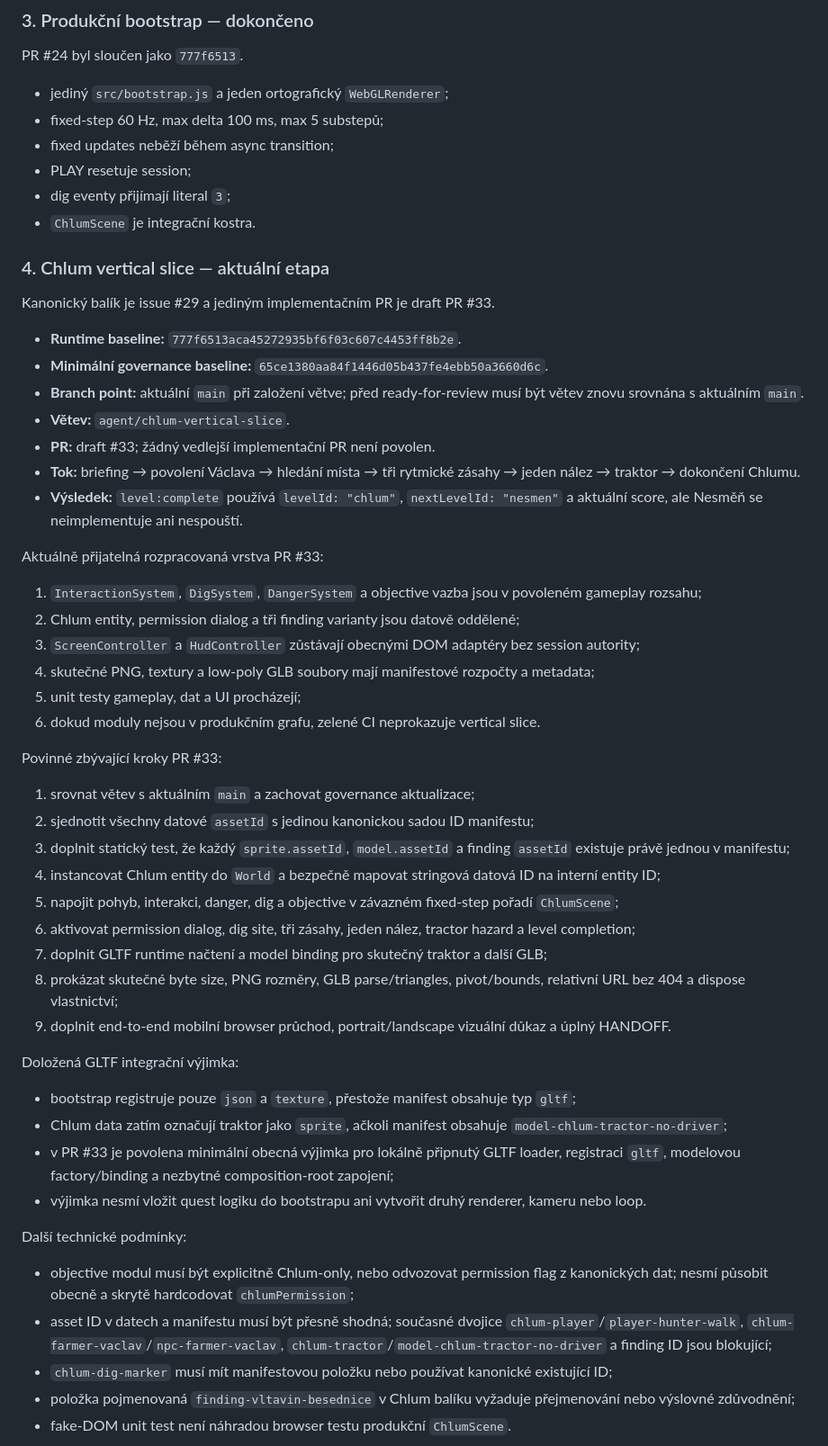
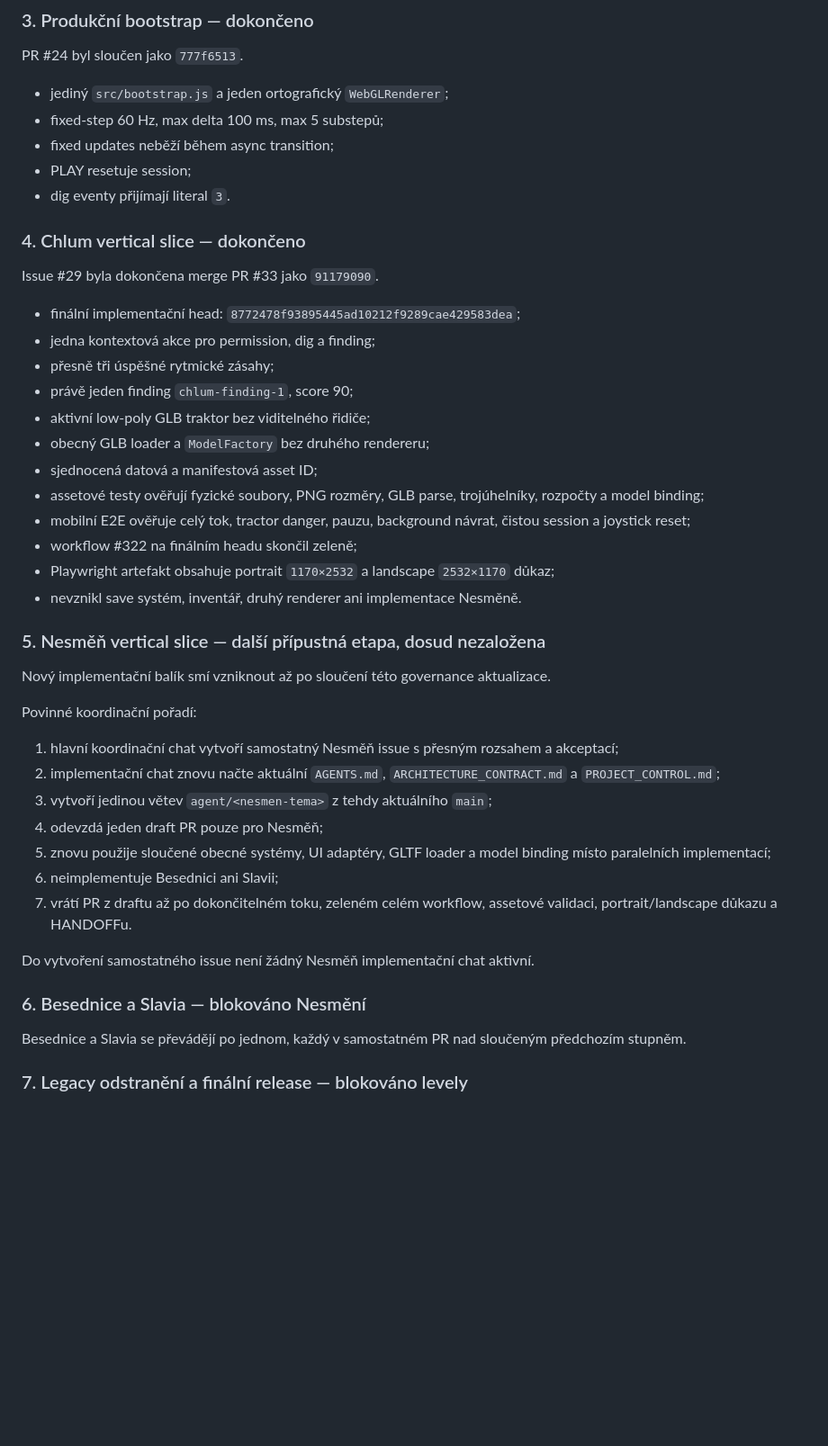
Before and after one commit to rajekroman/lovec-vltavinu, a Markdown page: docs/PROJECT_CONTROL.md, the part around one of its changes. Shown at 90% size. Rendered like a GitHub page; blank space fills up the shorter version.

Commit message:
Aktualizovat PROJECT_CONTROL po merge Chlum PR #33

```diff
--- a/docs/PROJECT_CONTROL.md
+++ b/docs/PROJECT_CONTROL.md
@@ -74,54 +78,44 @@ PR #24 byl sloučen jako `777f6513`.
 - fixed-step 60 Hz, max delta 100 ms, max 5 substepů;
 - fixed updates neběží během async transition;
 - PLAY resetuje session;
-- dig eventy přijímají literal `3`;
-- `ChlumScene` je integrační kostra.
+- dig eventy přijímají literal `3`.
 
-### 4. Chlum vertical slice — aktuální etapa
+### 4. Chlum vertical slice — dokončeno
 
-Kanonický balík je issue #29 a jediným implementačním PR je draft PR #33.
+Issue #29 byla dokončena merge PR #33 jako `91179090`.
 
-- **Runtime baseline:** `777f6513aca45272935bf6f03c607c4453ff8b2e`.
-- **Minimální governance baseline:** `65ce1380aa84f1446d05b437fe4ebb50a3660d6c`.
-- **Branch point:** aktuální `main` při založení větve; před ready-for-review musí být větev znovu srovnána s aktuálním `main`.
-- **Větev:** `agent/chlum-vertical-slice`.
-- **PR:** draft #33; žádný vedlejší implementační PR není povolen.
-- **Tok:** briefing → povolení Václava → hledání místa → tři rytmické zásahy → jeden nález → traktor → dokončení Chlumu.
-- **Výsledek:** `level:complete` používá `levelId: "chlum"`, `nextLevelId: "nesmen"` a aktuální score, ale Nesměň se neimplementuje ani nespouští.
+- finální implementační head: `8772478f93895445ad10212f9289cae429583dea`;
+- jedna kontextová akce pro permission, dig a finding;
+- přesně tři úspěšné rytmické zásahy;
+- právě jeden finding `chlum-finding-1`, score 90;
+- aktivní low-poly GLB traktor bez viditelného řidiče;
+- obecný GLB loader a `ModelFactory` bez druhého rendereru;
+- sjednocená datová a manifestová asset ID;
+- assetové testy ověřují fyzické soubory, PNG rozměry, GLB parse, trojúhelníky, rozpočty a model binding;
+- mobilní E2E ověřuje celý tok, tractor danger, pauzu, background návrat, čistou session a joystick reset;
+- workflow #322 na finálním headu skončil zeleně;
+- Playwright artefakt obsahuje portrait `1170×2532` a landscape `2532×1170` důkaz;
+- nevznikl save systém, inventář, druhý renderer ani implementace Nesměně.
 
-Aktuálně přijatelná rozpracovaná vrstva PR #33:
+### 5. Nesměň vertical slice — další přípustná etapa, dosud nezaložena
 
-1. `InteractionSystem`, `DigSystem`, `DangerSystem` a objective vazba jsou v povoleném gameplay rozsahu;
-2. Chlum entity, permission dialog a tři finding varianty jsou datově oddělené;
-3. `ScreenController` a `HudController` zůstávají obecnými DOM adaptéry bez session autority;
-4. skutečné PNG, textury a low-poly GLB soubory mají manifestové rozpočty a metadata;
-5. unit testy gameplay, dat a UI procházejí;
-6. dokud moduly nejsou v produkčním grafu, zelené CI neprokazuje vertical slice.
+Nový implementační balík smí vzniknout až po sloučení této governance aktualizace.
 
-Povinné zbývající kroky PR #33:
+Povinné koordinační pořadí:
 
-1. srovnat větev s aktuálním `main` a zachovat governance aktualizace;
-2. sjednotit všechny datové `assetId` s jedinou kanonickou sadou ID manifestu;
-3. doplnit statický test, že každý `sprite.assetId`, `model.assetId` a finding `assetId` existuje právě jednou v manifestu;
-4. instancovat Chlum entity do `World` a bezpečně mapovat stringová datová ID na interní entity ID;
-5. napojit pohyb, interakci, danger, dig a objective v závazném fixed-step pořadí `ChlumScene`;
-6. aktivovat permission dialog, dig site, tři zásahy, jeden nález, tractor hazard a level completion;
-7. doplnit GLTF runtime načtení a model binding pro skutečný traktor a další GLB;
-8. prokázat skutečné byte size, PNG rozměry, GLB parse/triangles, pivot/bounds, relativní URL bez 404 a dispose vlastnictví;
-9. doplnit end-to-end mobilní browser průchod, portrait/landscape vizuální důkaz a úplný HANDOFF.
+1. hlavní koordinační chat vytvoří samostatný Nesměň issue s přesným rozsahem a akceptací;
+2. implementační chat znovu načte aktuální `AGENTS.md`, `ARCHITECTURE_CONTRACT.md` a `PROJECT_CONTROL.md`;
+3. vytvoří jedinou větev `agent/<nesmen-tema>` z tehdy aktuálního `main`;
+4. odevzdá jeden draft PR pouze pro Nesměň;
+5. znovu použije sloučené obecné systémy, UI adaptéry, GLTF loader a model binding místo paralelních implementací;
+6. neimplementuje Besednici ani Slavii;
+7. vrátí PR z draftu až po dokončitelném toku, zeleném celém workflow, assetové validaci, portrait/landscape důkazu a HANDOFFu.
 
-Doložená GLTF integrační výjimka:
+Do vytvoření samostatného issue není žádný Nesměň implementační chat aktivní.
 
-- bootstrap registruje pouze `json` a `texture`, přestože manifest obsahuje typ `gltf`;
-- Chlum data zatím označují traktor jako `sprite`, ačkoli manifest obsahuje `model-chlum-tractor-no-driver`;
-- v PR #33 je povolena minimální obecná výjimka pro lokálně připnutý GLTF loader, registraci `gltf`, modelovou factory/binding a nezbytné composition-root zapojení;
-- výjimka nesmí vložit quest logiku do bootstrapu ani vytvořit druhý renderer, kameru nebo loop.
+### 6. Besednice a Slavia — blokováno Nesmění
 
-Další technické podmínky:
+Besednice a Slavia se převádějí po jednom, každý v samostatném PR nad sloučeným předchozím stupněm.
 
-- objective modul musí být explicitně Chlum-only, nebo odvozovat permission flag z kanonických dat; nesmí působit obecně a skrytě hardcodovat `chlumPermission`;
-- asset ID v datech a manifestu musí být přesně shodná; současné dvojice `chlum-player`/`player-hunter-walk`, `chlum-farmer-vaclav`/`npc-farmer-vaclav`, `chlum-tractor`/`model-chlum-tractor-no-driver` a finding ID jsou blokující;
-- `chlum-dig-marker` musí mít manifestovou položku nebo používat kanonické existující ID;
-- položka pojmenovaná `finding-vltavin-besednice` v Chlum balíku vyžaduje přejmenování nebo výslovné zdůvodnění;
-- fake-DOM unit test není náhradou browser testu produkční `ChlumScene`.
+### 7. Legacy odstranění a finální release — blokováno levely
 
```
Also changed, not shown: other parts of docs/PROJECT_CONTROL.md (+38 -54 lines).
